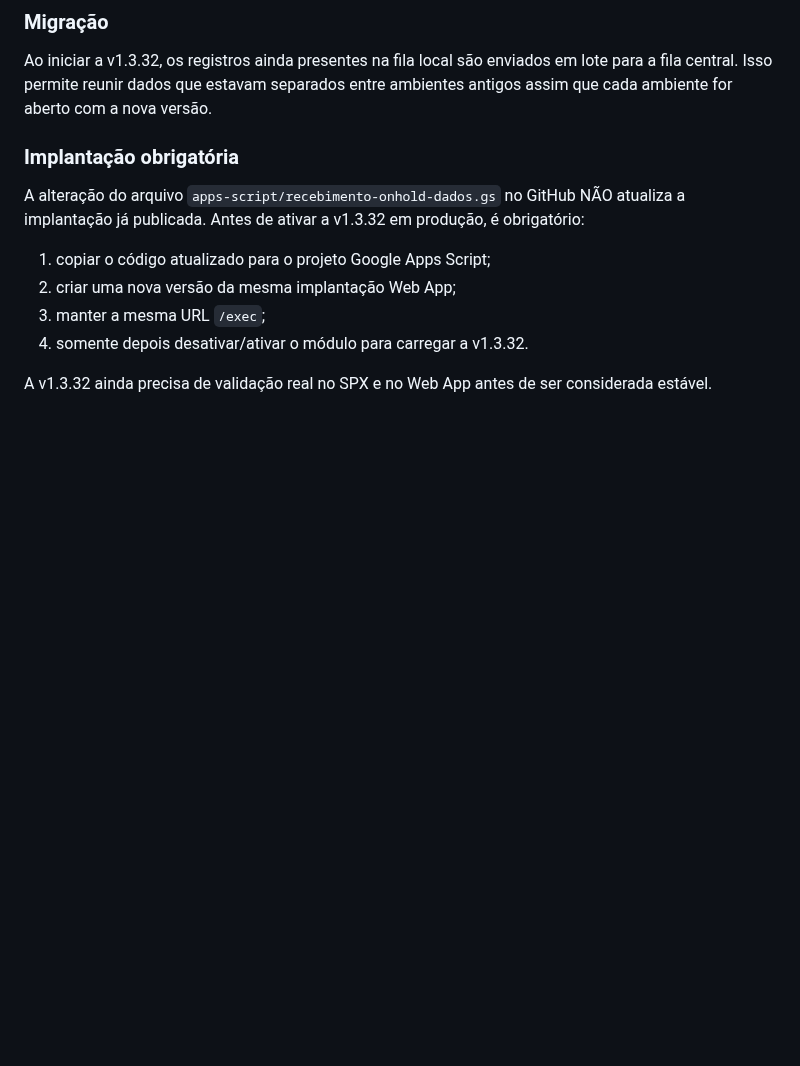
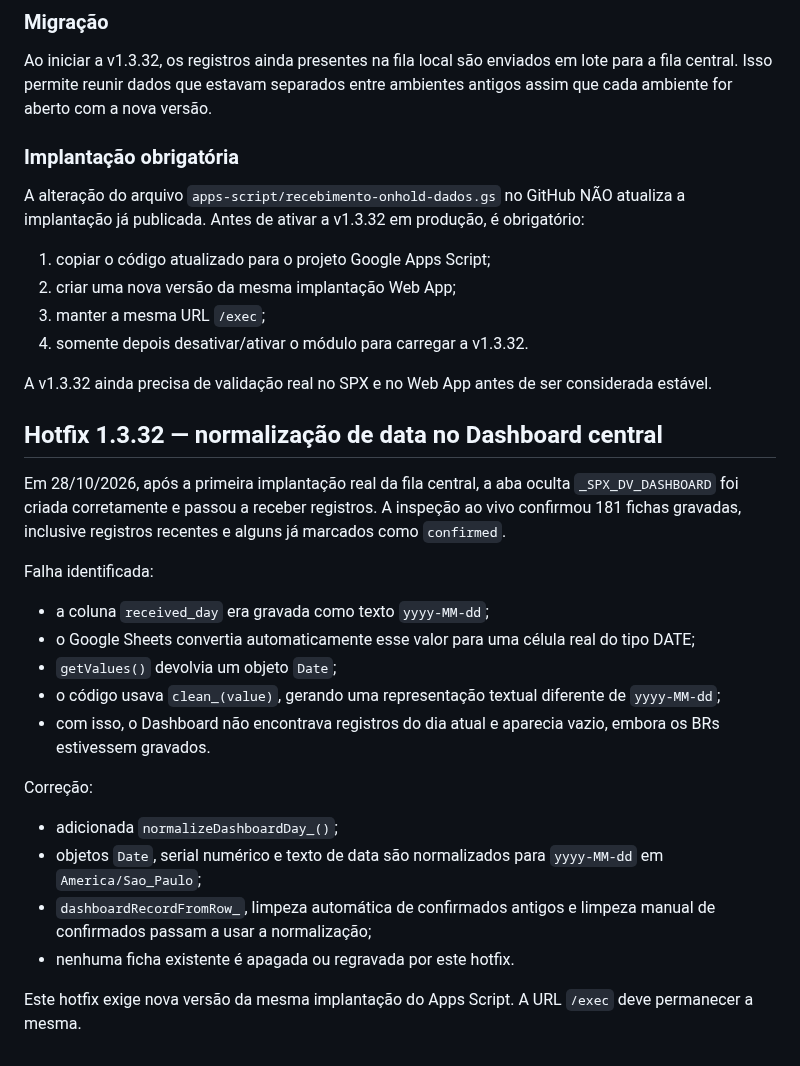
Before and after one commit to RAlDE/spx-dv, a Markdown page: PROJECT_CONTEXT.md, the part around the change. Rendered like a GitHub page; blank space fills up the shorter version.

Commit message:
Documentar hotfix de data do Dashboard central

```diff
--- a/PROJECT_CONTEXT.md
+++ b/PROJECT_CONTEXT.md
@@ -911,3 +911,22 @@ A alteração do arquivo `apps-script/recebimento-onhold-dados.gs` no GitHub NÃ
 4. somente depois desativar/ativar o módulo para carregar a v1.3.32.
 
 A v1.3.32 ainda precisa de validação real no SPX e no Web App antes de ser considerada estável.
+
+
+## Hotfix 1.3.32 — normalização de data no Dashboard central
+Em 28/10/2026, após a primeira implantação real da fila central, a aba oculta `_SPX_DV_DASHBOARD` foi criada corretamente e passou a receber registros. A inspeção ao vivo confirmou 181 fichas gravadas, inclusive registros recentes e alguns já marcados como `confirmed`.
+
+Falha identificada:
+- a coluna `received_day` era gravada como texto `yyyy-MM-dd`;
+- o Google Sheets convertia automaticamente esse valor para uma célula real do tipo DATE;
+- `getValues()` devolvia um objeto `Date`;
+- o código usava `clean_(value)`, gerando uma representação textual diferente de `yyyy-MM-dd`;
+- com isso, o Dashboard não encontrava registros do dia atual e aparecia vazio, embora os BRs estivessem gravados.
+
+Correção:
+- adicionada `normalizeDashboardDay_()`;
+- objetos `Date`, serial numérico e texto de data são normalizados para `yyyy-MM-dd` em `America/Sao_Paulo`;
+- `dashboardRecordFromRow_`, limpeza automática de confirmados antigos e limpeza manual de confirmados passam a usar a normalização;
+- nenhuma ficha existente é apagada ou regravada por este hotfix.
+
+Este hotfix exige nova versão da mesma implantação do Apps Script. A URL `/exec` deve permanecer a mesma.
```
